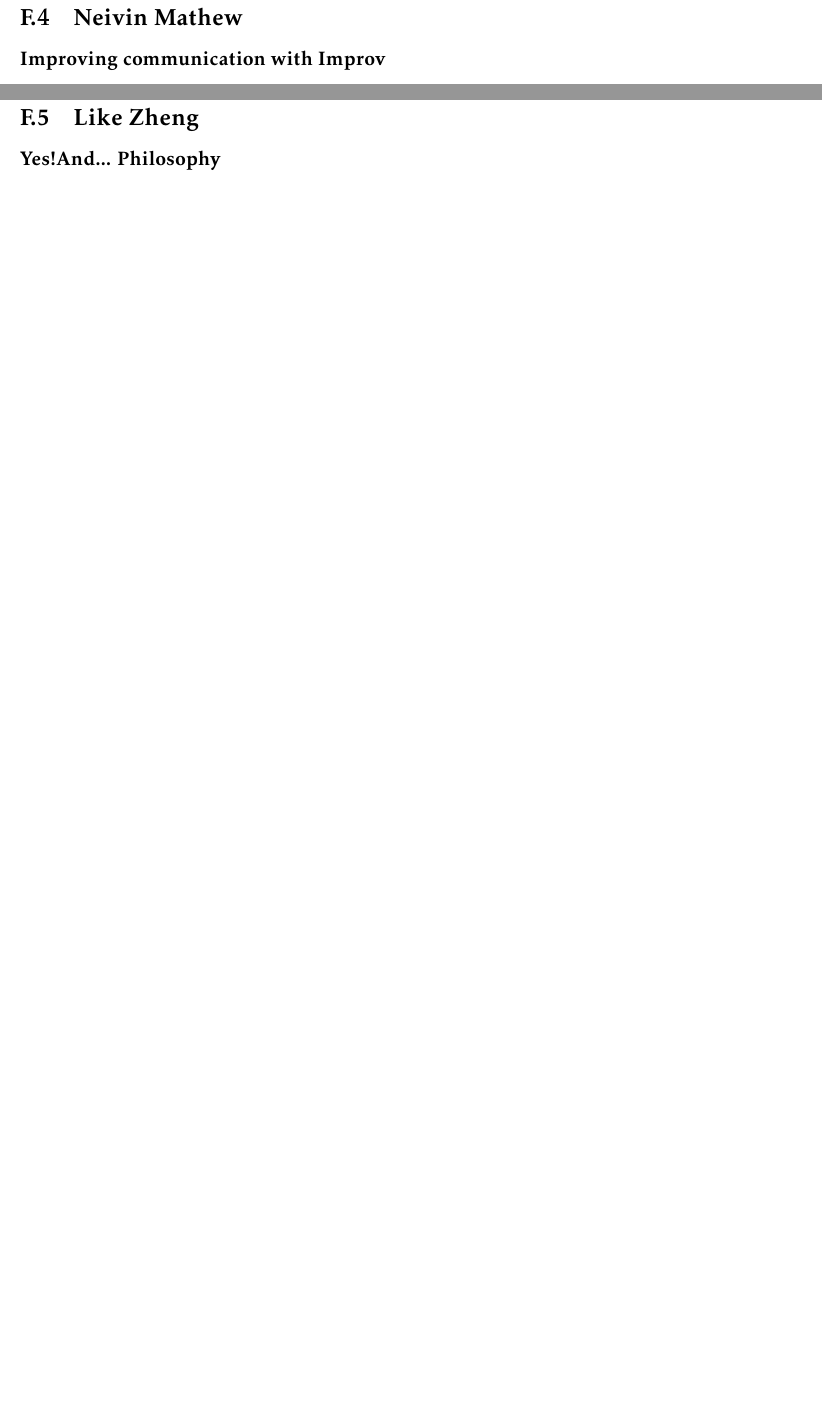
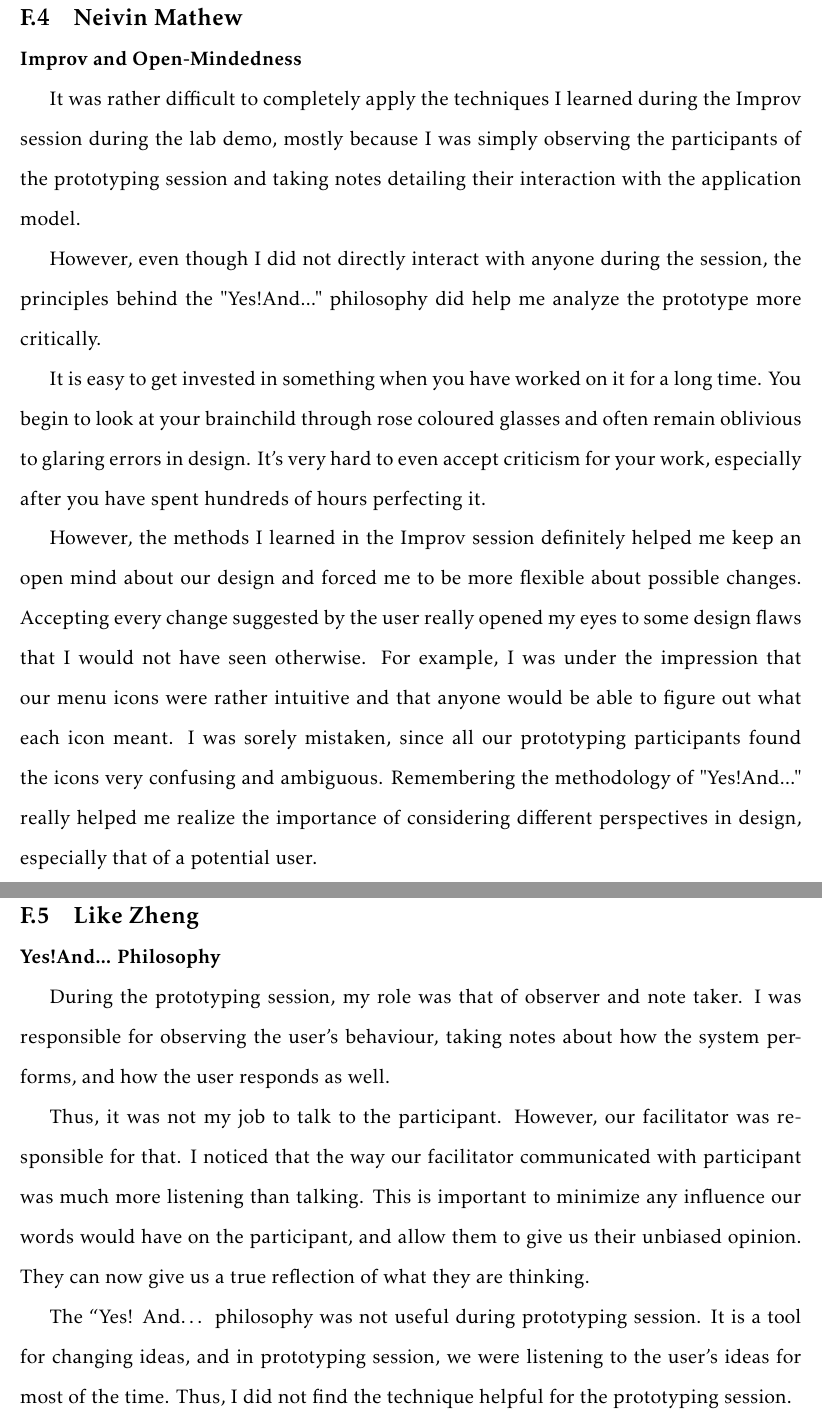
Before and after one commit to neivin/cis3750, a LaTeX document (a3/CIS3750_LD1_Hanlon.tex): two parts of pages 15 and 16 of 17, joined at a grey line, cut so that both start at the same text, the shorter picture padded with empty space. Compiled offline with pdfLaTeX.

Commit message:
add individual contribs

```diff
--- a/a3/CIS3750_LD1_Hanlon.tex
+++ b/a3/CIS3750_LD1_Hanlon.tex
@@ -190,13 +194,20 @@ One of the participants requested for background images and music in the applica
 
 \clearpage
 \subsection{Neivin Mathew}
-\textbf{Improving communication with Improv}\par
+\textbf{Improv and Open-Mindedness}\par
+It was rather difficult to completely apply the techniques I learned during the Improv session during the lab demo, mostly because I was simply observing the participants of the prototyping session and taking notes detailing their interaction with the application model.\par
+However, even though I did not directly interact with anyone during the session, the principles behind the "Yes!And..." philosophy did help me analyze the prototype more critically.\par
+It is easy to get invested in something when you have worked on it for a long time. You begin to look at your brainchild through rose coloured glasses and often remain oblivious to glaring errors in design. It's very hard to even accept criticism for your work, especially after you have spent hundreds of hours perfecting it. \par
+However, the methods I learned in the Improv session definitely helped me keep an open mind about our design and forced me to be more flexible about possible changes. Accepting every change suggested by the user really opened my eyes to some design flaws that I would not have seen otherwise. For example, I was under the impression that our menu icons were rather intuitive and that anyone would be able to figure out what each icon meant. I was sorely mistaken, since all our prototyping participants found the icons very confusing and ambiguous. Remembering the methodology of "Yes!And..." really helped me realize the importance of considering different perspectives in design, especially that of a potential user.
 
 
 
 \clearpage
 \subsection{Like Zheng}
 \textbf{Yes!And... Philosophy}\par
+During the prototyping session, my role was that of observer and note taker. I was responsible for observing the user's behaviour, taking notes about how the system performs, and how the user responds as well.\par
+Thus, it was not my job to talk to the participant. However, our facilitator was responsible for that. I noticed that the way our facilitator communicated with participant was much more listening than talking. This is important to minimize any influence our words would have on the participant, and allow them to give us their unbiased opinion. They can now give us a true reflection of what they are thinking.\par
+The “Yes! And… philosophy was not useful during prototyping session. It is a tool for changing ideas, and in prototyping session, we were listening to the user's ideas for most of the time. Thus, I did not find the technique helpful for the prototyping session.
 
 
 
```
Also changed, not shown: a3/CIS3750_LD1_Hanlon.pdf, a3/CIS3750_LD1_Hanlon.tex (10 more changed lines).
